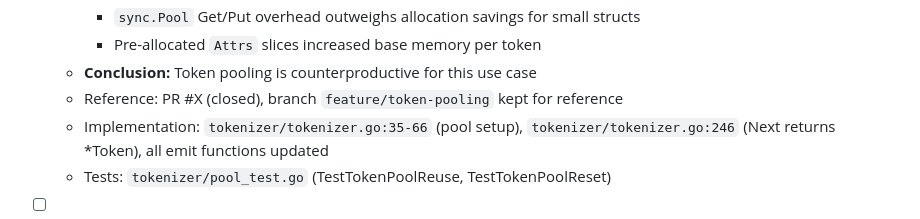
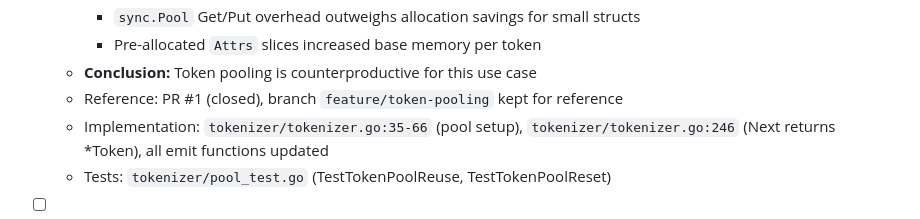
Before and after one commit to MeKo-Christian/justgohtml, a Markdown page: PLAN.md, the part around the change. Drawn GitHub-style.

Commit message:
docs: add PR reference to token pooling rejection
🤖 Generated with [Claude Code](https://claude.com/claude-code)

Co-Authored-By: Claude Sonnet 4.5 <noreply@anthropic.com>

```diff
--- a/PLAN.md
+++ b/PLAN.md
@@ -98,7 +98,7 @@ Target: 100% for all packages.
     - `sync.Pool` Get/Put overhead outweighs allocation savings for small structs
     - Pre-allocated `Attrs` slices increased base memory per token
   - **Conclusion:** Token pooling is counterproductive for this use case
-  - Reference: PR #X (closed), branch `feature/token-pooling` kept for reference
+  - Reference: PR #1 (closed), branch `feature/token-pooling` kept for reference
   - Implementation: `tokenizer/tokenizer.go:35-66` (pool setup), `tokenizer/tokenizer.go:246` (Next returns \*Token), all emit functions updated
   - Tests: `tokenizer/pool_test.go` (TestTokenPoolReuse, TestTokenPoolReset)
 
```
